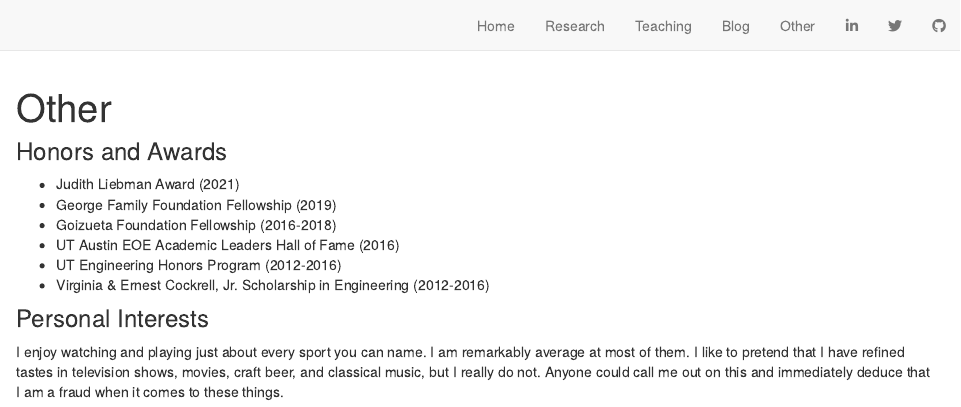
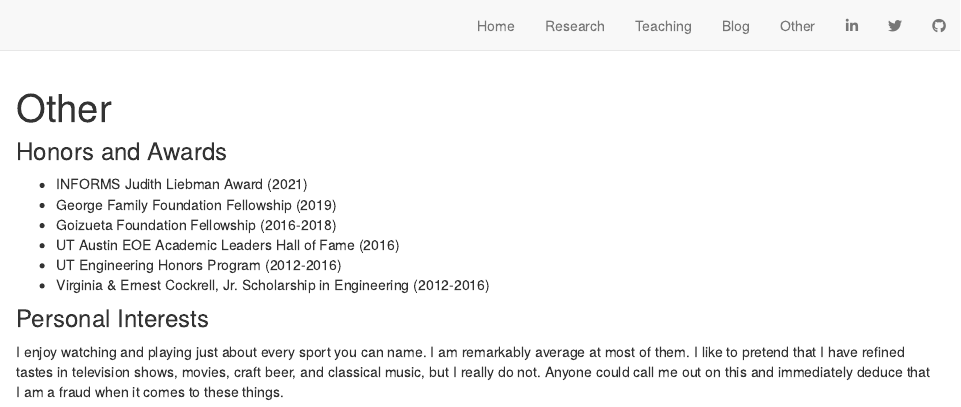
Before and after one commit to andrewelhabr/andrew_distill, an R Markdown document (about.Rmd): the page in a window 1100 px wide, from its top. Rendered offline with R 4.5, knitr and Pandoc, with nearby package versions; drawn as R Markdown's standard HTML page in place of the format the file asks for.

Commit message:
added word

```diff
--- a/about.Rmd
+++ b/about.Rmd
@@ -8,7 +8,7 @@ knitr::opts_chunk$set(echo = FALSE)
 
 ### Honors and Awards
 
-- Judith Liebman Award (2021) \
+- INFORMS Judith Liebman Award (2021) \
 - George Family Foundation Fellowship (2019) \
 - Goizueta Foundation Fellowship (2016-2018) \
 - UT Austin EOE Academic Leaders Hall of Fame (2016) \
```
